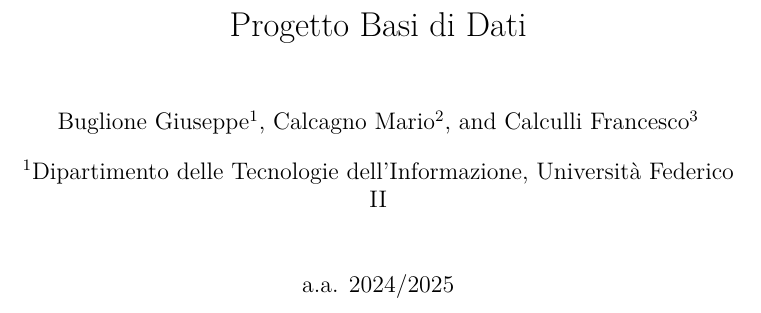
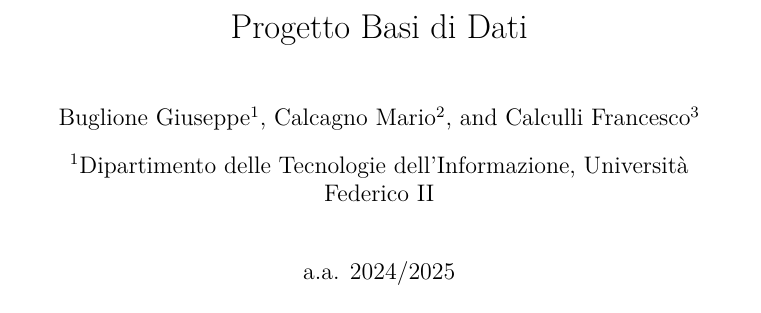
Before and after one commit to Air4x/Progetto-2024-25-DB, a LaTeX document (src/Tesina.tex): part of page 1 of 12 before the commit and part of page 1 of 15 after it, cut so that both start at the same text. Compiled offline with XeLaTeX.

Commit message:
Aggiormamento di Tesina.tex

```diff
--- a/src/Tesina.tex
+++ b/src/Tesina.tex
@@ -1,4 +1,4 @@
-\documentclass[11pt]{report}
+\documentclass[10pt]{report}
 \usepackage[utf8]{inputenc}
 \usepackage[T1]{fontenc}
 \usepackage{graphicx}
```
Also changed, not shown: src/Tesina.tex (1 more changed lines).
